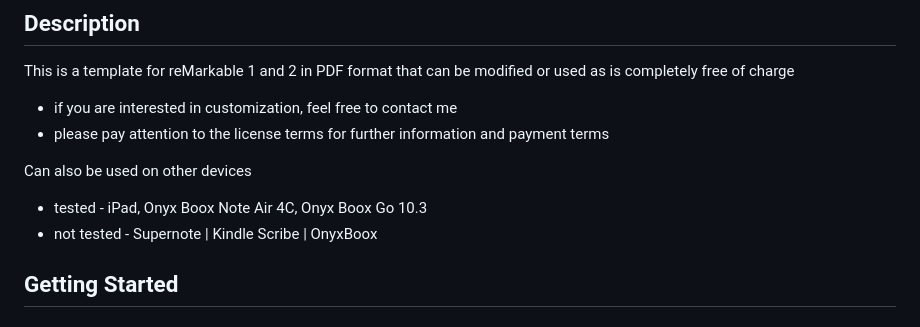
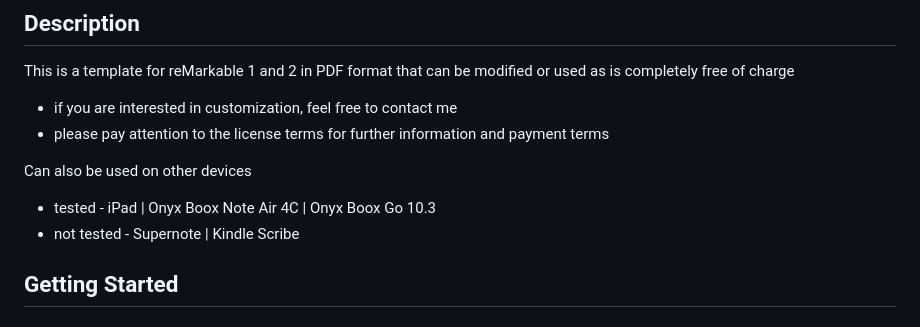
Before and after one commit to PepikVaio/reMarkable_re-Planner, a Markdown page: README.md, the part around the change. GitHub-like rendering.

```diff
--- a/README.md
+++ b/README.md
@@ -18,8 +18,8 @@ This is a template for reMarkable 1 and 2 in PDF format that can be modified or
 * please pay attention to the license terms for further information and payment terms
 
 Can also be used on other devices
-* tested - iPad, Onyx Boox Note Air 4C, Onyx Boox Go 10.3
-* not tested - Supernote | Kindle Scribe | OnyxBoox
+* tested - iPad | Onyx Boox Note Air 4C | Onyx Boox Go 10.3
+* not tested - Supernote | Kindle Scribe
 
 
 ## Getting Started
```
